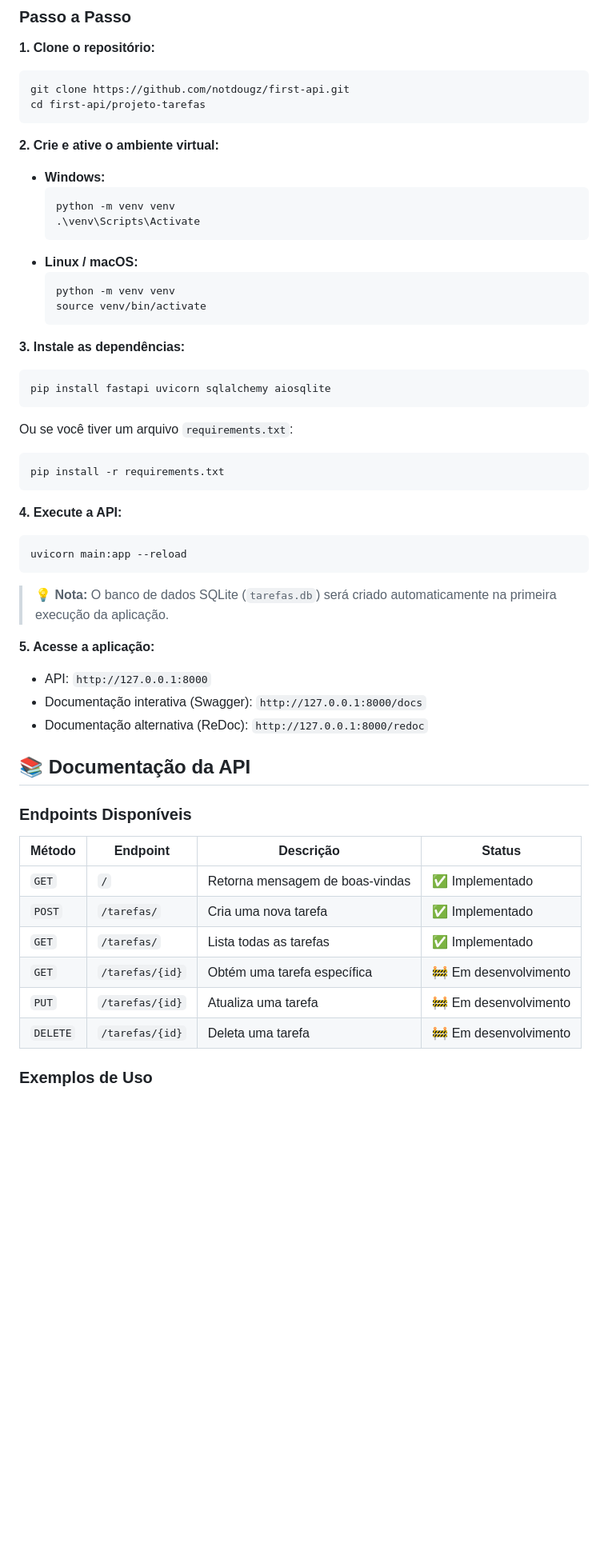
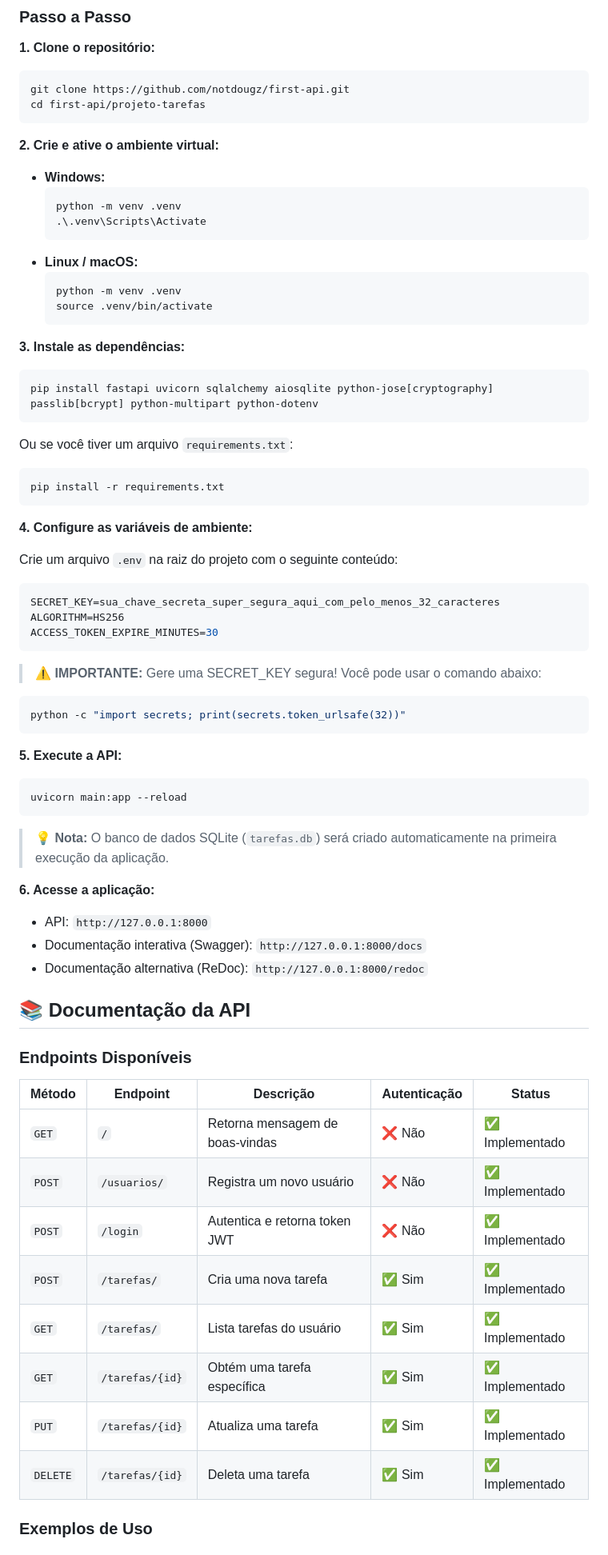
Before and after one commit to notdougz/first-api, a Markdown page: README.md, the part around the change printed below. Shown: that part at 80% size. Drawn GitHub-style; blank space fills up the shorter version.

````diff
--- a/README.md
+++ b/README.md
@@ -74,18 +95,18 @@ cd first-api/projeto-tarefas
 
 * **Windows:**
     ```bash
-    python -m venv venv
-    .\venv\Scripts\Activate
+    python -m venv .venv
+    .\.venv\Scripts\Activate
     ```
 * **Linux / macOS:**
     ```bash
-    python -m venv venv
-    source venv/bin/activate
+    python -m venv .venv
+    source .venv/bin/activate
     ```
 
 **3. Instale as dependências:**
 ```bash
-pip install fastapi uvicorn sqlalchemy aiosqlite
+pip install fastapi uvicorn sqlalchemy aiosqlite python-jose[cryptography] passlib[bcrypt] python-multipart python-dotenv
 ```
 
 Ou se você tiver um arquivo `requirements.txt`:
@@ -93,14 +114,28 @@ Ou se você tiver um arquivo `requirements.txt`:
 pip install -r requirements.txt
 ```
 
-**4. Execute a API:**
+**4. Configure as variáveis de ambiente:**
+
+Crie um arquivo `.env` na raiz do projeto com o seguinte conteúdo:
+```env
+SECRET_KEY=sua_chave_secreta_super_segura_aqui_com_pelo_menos_32_caracteres
+ALGORITHM=HS256
+ACCESS_TOKEN_EXPIRE_MINUTES=30
+```
+
+> ⚠️ **IMPORTANTE:** Gere uma SECRET_KEY segura! Você pode usar o comando abaixo:
+```bash
+python -c "import secrets; print(secrets.token_urlsafe(32))"
+```
+
+**5. Execute a API:**
 ```bash
 uvicorn main:app --reload
 ```
 
 > 💡 **Nota:** O banco de dados SQLite (`tarefas.db`) será criado automaticamente na primeira execução da aplicação.
 
-**5. Acesse a aplicação:**
+**6. Acesse a aplicação:**
 - API: `http://127.0.0.1:8000`
 - Documentação interativa (Swagger): `http://127.0.0.1:8000/docs`
 - Documentação alternativa (ReDoc): `http://127.0.0.1:8000/redoc`
@@ -109,14 +144,16 @@ uvicorn main:app --reload
 
 ### Endpoints Disponíveis
 
-| Método | Endpoint | Descrição | Status |
-|--------|----------|-----------|--------|
-| `GET` | `/` | Retorna mensagem de boas-vindas | ✅ Implementado |
-| `POST` | `/tarefas/` | Cria uma nova tarefa | ✅ Implementado |
-| `GET` | `/tarefas/` | Lista todas as tarefas | ✅ Implementado |
-| `GET` | `/tarefas/{id}` | Obtém uma tarefa específica | 🚧 Em desenvolvimento |
-| `PUT` | `/tarefas/{id}` | Atualiza uma tarefa | 🚧 Em desenvolvimento |
-| `DELETE` | `/tarefas/{id}` | Deleta uma tarefa | 🚧 Em desenvolvimento |
+| Método | Endpoint | Descrição | Autenticação | Status |
+|--------|----------|-----------|--------------|--------|
+| `GET` | `/` | Retorna mensagem de boas-vindas | ❌ Não | ✅ Implementado |
+| `POST` | `/usuarios/` | Registra um novo usuário | ❌ Não | ✅ Implementado |
+| `POST` | `/login` | Autentica e retorna token JWT | ❌ Não | ✅ Implementado |
+| `POST` | `/tarefas/` | Cria uma nova tarefa | ✅ Sim | ✅ Implementado |
+| `GET` | `/tarefas/` | Lista tarefas do usuário | ✅ Sim | ✅ Implementado |
+| `GET` | `/tarefas/{id}` | Obtém uma tarefa específica | ✅ Sim | ✅ Implementado |
+| `PUT` | `/tarefas/{id}` | Atualiza uma tarefa | ✅ Sim | ✅ Implementado |
+| `DELETE` | `/tarefas/{id}` | Deleta uma tarefa | ✅ Sim | ✅ Implementado |
 
 ### Exemplos de Uso
 
````
Also changed, not shown: other parts of README.md (+182 -29 lines).
